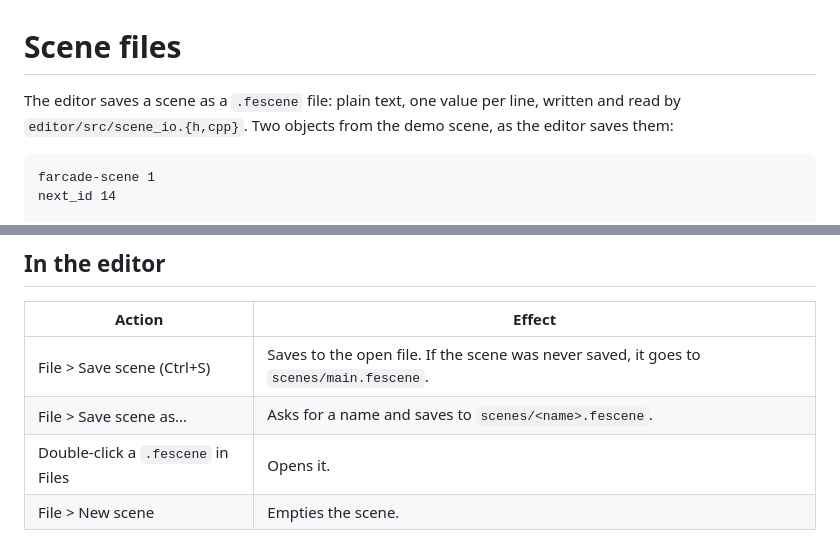
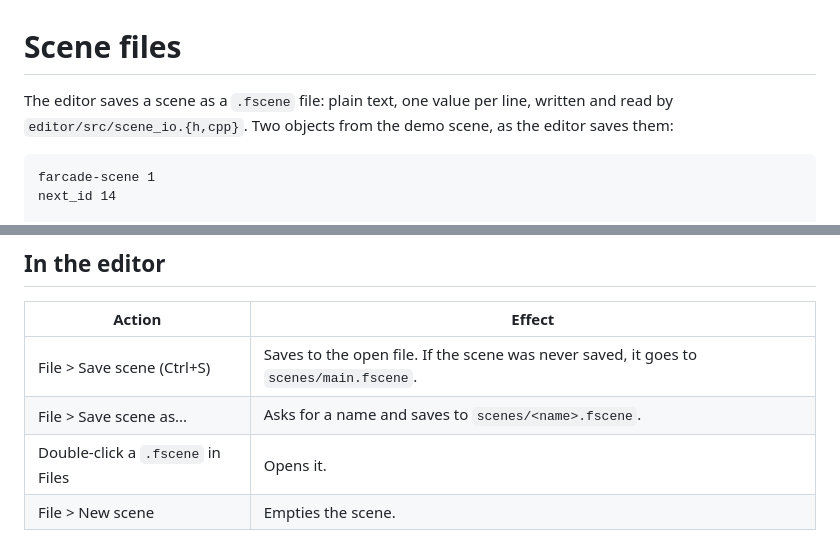
Before and after one commit to fsminecrafter/Farcade-Engine, a Markdown page: docs/scenes.md, 2 parts joined by grey strips. GitHub-like rendering.

```diff
--- a/docs/scenes.md
+++ b/docs/scenes.md
@@ -1,6 +1,6 @@
 # Scene files
 
-The editor saves a scene as a `.fescene` file: plain text, one value per
+The editor saves a scene as a `.fscene` file: plain text, one value per
 line, written and read by `editor/src/scene_io.{h,cpp}`. Two objects from
 the demo scene, as the editor saves them:
 
@@ -91,9 +91,9 @@ end
 
 | Action | Effect |
 |---|---|
-| File > Save scene (Ctrl+S) | Saves to the open file. If the scene was never saved, it goes to `scenes/main.fescene`. |
-| File > Save scene as... | Asks for a name and saves to `scenes/<name>.fescene`. |
-| Double-click a `.fescene` in Files | Opens it. |
+| File > Save scene (Ctrl+S) | Saves to the open file. If the scene was never saved, it goes to `scenes/main.fscene`. |
+| File > Save scene as... | Asks for a name and saves to `scenes/<name>.fscene`. |
+| Double-click a `.fscene` in Files | Opens it. |
 | File > New scene | Empties the scene. |
 
 - **Saving during Play** writes the scene as it was before Play.
```
Also changed, not shown: README.md (+2 -2 lines), docs/screenshots/editor-material.png, 6 other files.
